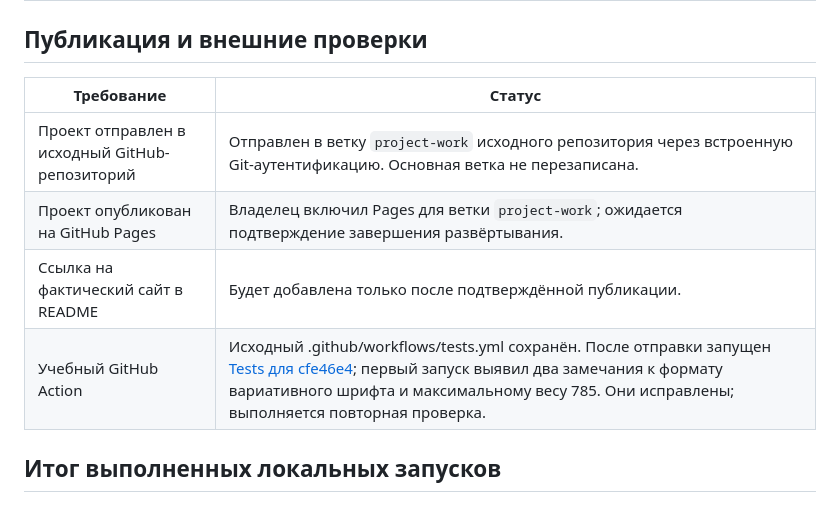
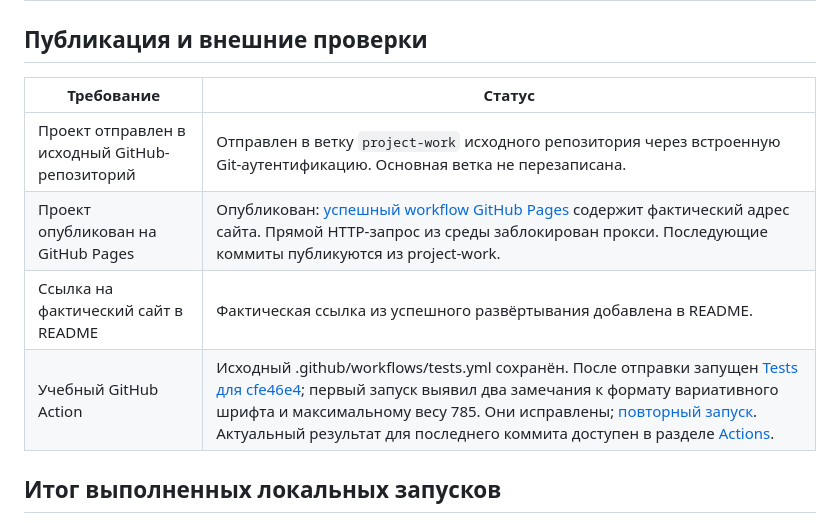
Before and after one commit to Ibitiyus/zakrivayuschiy-teg-f, a Markdown page: CHECKLIST.md, the part around the change. GitHub-like rendering.

```diff
--- a/CHECKLIST.md
+++ b/CHECKLIST.md
@@ -99,12 +99,12 @@
 
 ## Публикация и внешние проверки
 
-| Требование                                     | Статус                                                                                                                                                                                                                                                                                                           |
-| ---------------------------------------------- | ---------------------------------------------------------------------------------------------------------------------------------------------------------------------------------------------------------------------------------------------------------------------------------------------------------------- |
-| Проект отправлен в исходный GitHub-репозиторий | Отправлен в ветку `project-work` исходного репозитория через встроенную Git-аутентификацию. Основная ветка не перезаписана.                                                                                                                                                                                      |
-| Проект опубликован на GitHub Pages             | Владелец включил Pages для ветки `project-work`; ожидается подтверждение завершения развёртывания.                                                                                                                                                                                                               |
-| Ссылка на фактический сайт в README            | Будет добавлена только после подтверждённой публикации.                                                                                                                                                                                                                                                          |
-| Учебный GitHub Action                          | Исходный .github/workflows/tests.yml сохранён. После отправки запущен [Tests для cfe46e4](https://github.com/Ibitiyus/zakrivayuschiy-teg-f/actions/runs/39488614884); первый запуск выявил два замечания к формату вариативного шрифта и максимальному весу 785. Они исправлены; выполняется повторная проверка. |
+| Требование                                     | Статус                                                                                                                                                                                                                                                                                                                                                                                                                                                                                                                                          |
+| ---------------------------------------------- | ----------------------------------------------------------------------------------------------------------------------------------------------------------------------------------------------------------------------------------------------------------------------------------------------------------------------------------------------------------------------------------------------------------------------------------------------------------------------------------------------------------------------------------------------- |
+| Проект отправлен в исходный GitHub-репозиторий | Отправлен в ветку `project-work` исходного репозитория через встроенную Git-аутентификацию. Основная ветка не перезаписана.                                                                                                                                                                                                                                                                                                                                                                                                                     |
+| Проект опубликован на GitHub Pages             | Опубликован: [успешный workflow GitHub Pages](https://github.com/Ibitiyus/zakrivayuschiy-teg-f/actions/runs/39489161996) содержит фактический адрес сайта. Прямой HTTP-запрос из среды заблокирован прокси. Последующие коммиты публикуются из project-work.                                                                                                                                                                                                                                                                                    |
+| Ссылка на фактический сайт в README            | Фактическая ссылка из успешного развёртывания добавлена в README.                                                                                                                                                                                                                                                                                                                                                                                                                                                                               |
+| Учебный GitHub Action                          | Исходный .github/workflows/tests.yml сохранён. После отправки запущен [Tests для cfe46e4](https://github.com/Ibitiyus/zakrivayuschiy-teg-f/actions/runs/39488614884); первый запуск выявил два замечания к формату вариативного шрифта и максимальному весу 785. Они исправлены; [повторный запуск](https://github.com/Ibitiyus/zakrivayuschiy-teg-f/actions/runs/39489561102). Актуальный результат для последнего коммита доступен в разделе [Actions](https://github.com/Ibitiyus/zakrivayuschiy-teg-f/actions?query=branch%3Aproject-work). |
 
 ## Итог выполненных локальных запусков
 
```
Also changed, not shown: README.md (+3 -1 lines).
